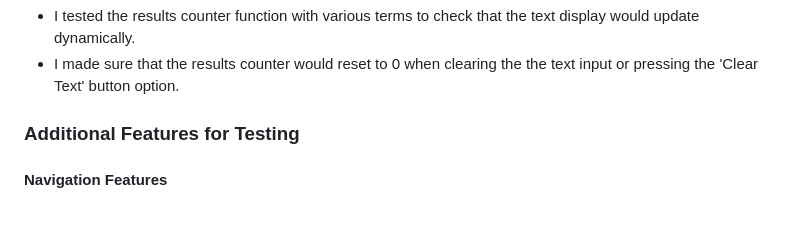
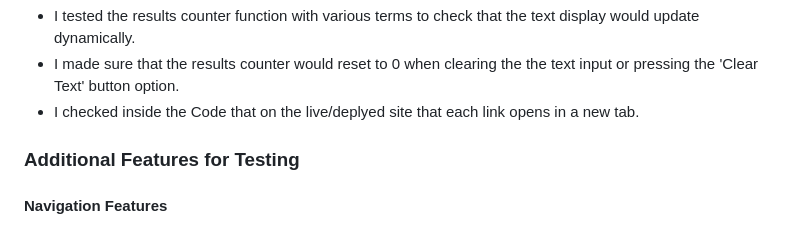
Before and after one commit to Code-Institute-Submissions/DreamTripTZ, a Markdown page: TESTING.md, the part around the change. Drawn GitHub-style.

Commit message:
Update testing content on result links

```diff
--- a/TESTING.md
+++ b/TESTING.md
@@ -197,6 +197,7 @@ This section outlines the testing procedures for the key features of the project
 
 - I tested the results counter function with various terms to check that the text display would update dynamically.
 - I made sure that the results counter would reset to 0 when clearing the the text input or pressing the 'Clear Text' button option.
+- I checked inside the Code that on the live/deplyed site that each link opens in a new tab.
 
 ### Additional Features for Testing
 
```
